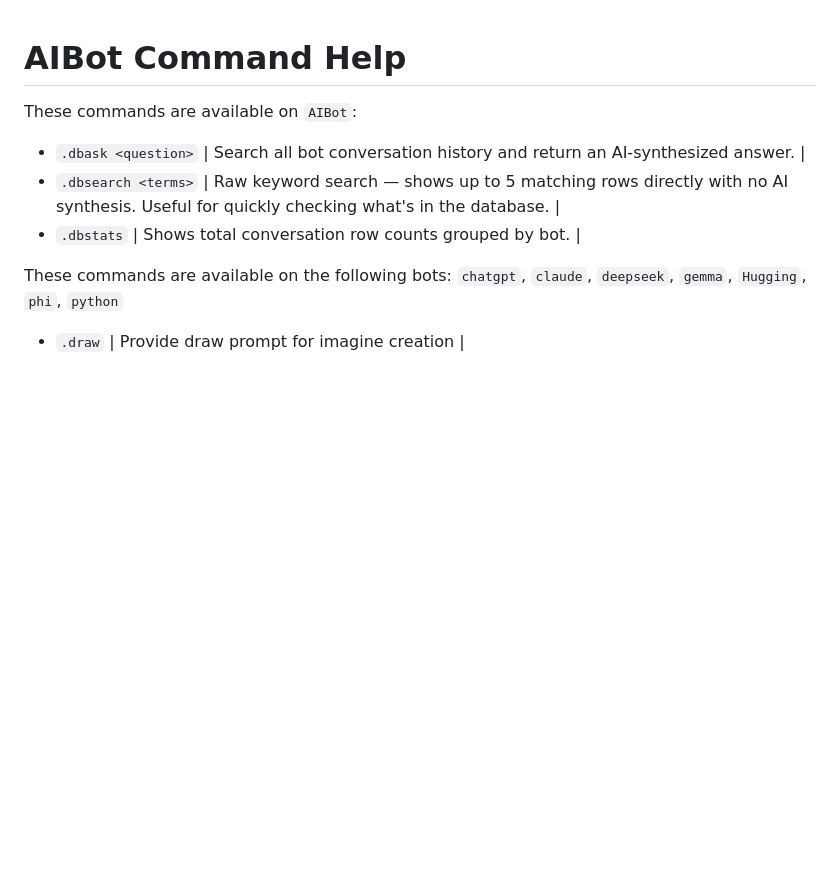
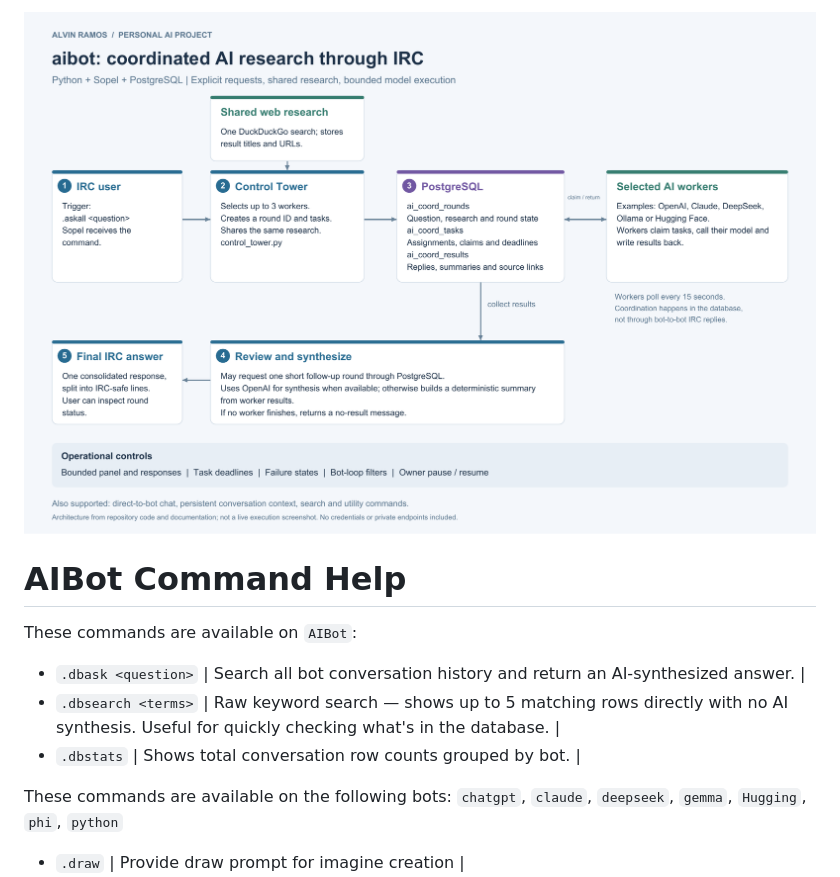
Before and after one commit to w0ftf/aibots, a Markdown page: README.md, the part around the change. GitHub-like rendering; pictures changed too: aibot-diagram.png (added); blank space fills up the shorter version.

Commit message:
Diagram

```diff
--- a/README.md
+++ b/README.md
@@ -1,3 +1,4 @@
+![AIBot](aibot-diagram.png)
 # AIBot Command Help
 These commands are available on `AIBot`:
 - `.dbask <question>` | Search all bot conversation history and return an AI-synthesized answer. |
```
